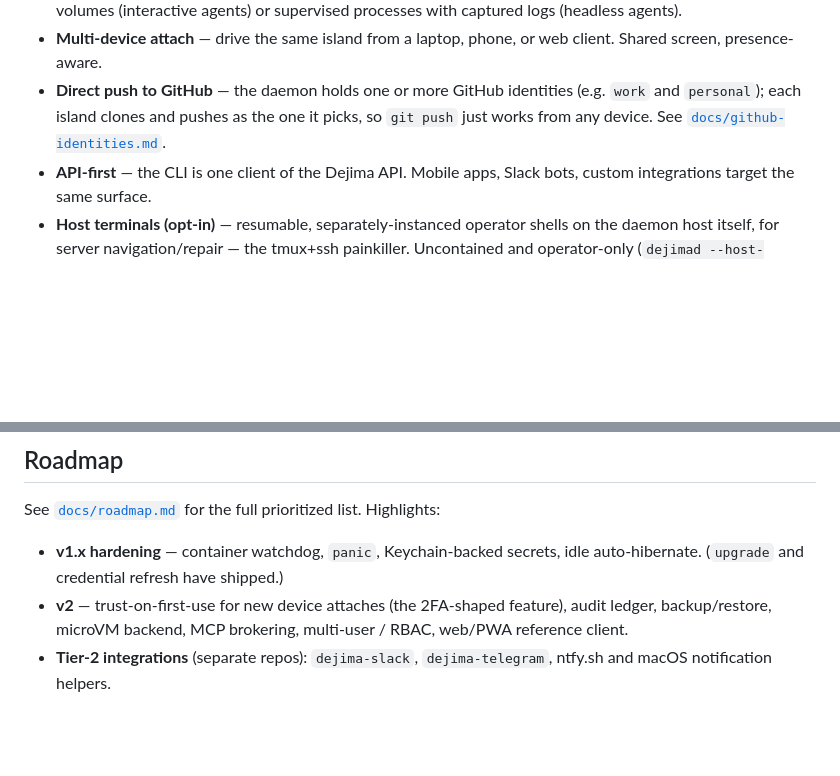
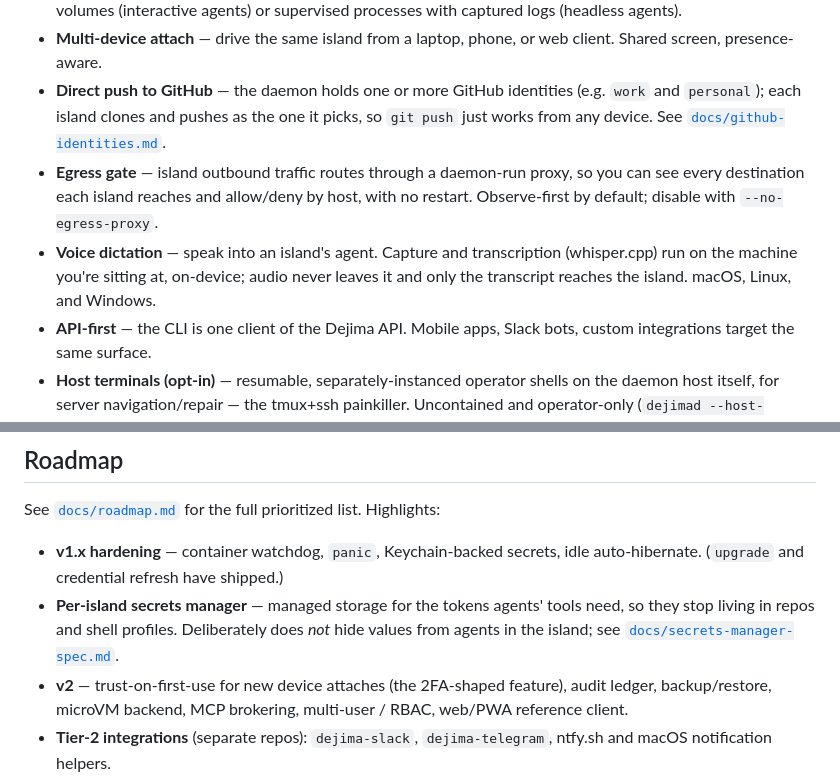
Before and after one commit to Scusi-Inc/dejima, a Markdown page: README.md, 2 parts joined by grey strips. GitHub-like rendering; blank space fills up the shorter version.

```diff
--- a/README.md
+++ b/README.md
@@ -34,6 +34,8 @@ A note on "API": throughout the docs, *the Dejima API* refers to Dejima's own HT
 - **Persistent sessions** — long-running agent work survives disconnects and host reboots via tmux + named volumes (interactive agents) or supervised processes with captured logs (headless agents).
 - **Multi-device attach** — drive the same island from a laptop, phone, or web client. Shared screen, presence-aware.
 - **Direct push to GitHub** — the daemon holds one or more GitHub identities (e.g. `work` and `personal`); each island clones and pushes as the one it picks, so `git push` just works from any device. See [`docs/github-identities.md`](docs/github-identities.md).
+- **Egress gate** — island outbound traffic routes through a daemon-run proxy, so you can see every destination each island reaches and allow/deny by host, with no restart. Observe-first by default; disable with `--no-egress-proxy`.
+- **Voice dictation** — speak into an island's agent. Capture and transcription (whisper.cpp) run on the machine you're sitting at, on-device; audio never leaves it and only the transcript reaches the island. macOS, Linux, and Windows.
 - **API-first** — the CLI is one client of the Dejima API. Mobile apps, Slack bots, custom integrations target the same surface.
 - **Host terminals (opt-in)** — resumable, separately-instanced operator shells on the daemon host itself, for server navigation/repair — the tmux+ssh painkiller. Uncontained and operator-only (`dejimad --host-terminals`); agents stay contained. See [`docs/host-terminals.md`](docs/host-terminals.md).
 
@@ -392,6 +394,7 @@ For more, see [`docs/v1-spec.md`](docs/v1-spec.md).
 See [`docs/roadmap.md`](docs/roadmap.md) for the full prioritized list. Highlights:
 
 - **v1.x hardening** — container watchdog, `panic`, Keychain-backed secrets, idle auto-hibernate. (`upgrade` and credential refresh have shipped.)
+- **Per-island secrets manager** — managed storage for the tokens agents' tools need, so they stop living in repos and shell profiles. Deliberately does *not* hide values from agents in the island; see [`docs/secrets-manager-spec.md`](docs/secrets-manager-spec.md).
 - **v2** — trust-on-first-use for new device attaches (the 2FA-shaped feature), audit ledger, backup/restore, microVM backend, MCP brokering, multi-user / RBAC, web/PWA reference client.
 - **Tier-2 integrations** (separate repos): `dejima-slack`, `dejima-telegram`, ntfy.sh and macOS notification helpers.
 
```
Also changed, not shown: docs/roadmap.md (+41 -0 lines), docs/secrets-manager-spec.md (added, +224 -0 lines).
